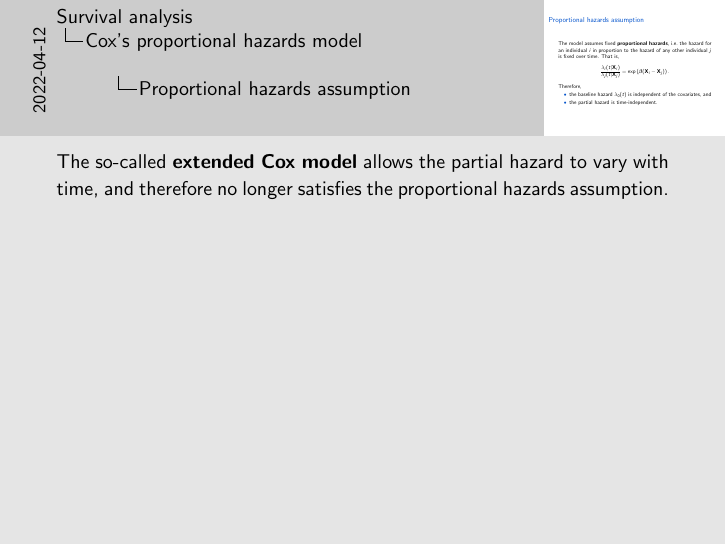
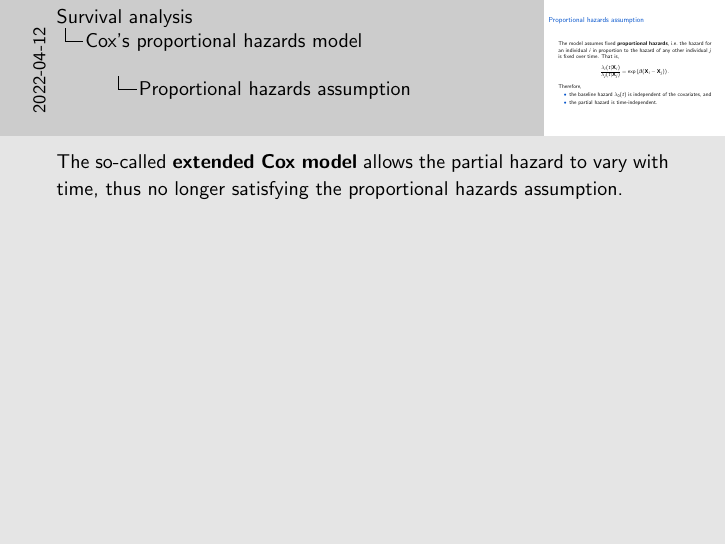
Before and after one commit to georg-wolflein/survival-analysis-talk, LaTeX slides (survival.handout.notes.tex, which reads survival.tex): page 19 of 25. Compiled offline with pdfLaTeX.

Commit message:
Spelling

```diff
--- a/survival.tex
+++ b/survival.tex
@@ -492,7 +492,7 @@
         \item the partial hazard is time-independent.
     \end{itemize}
 \end{frame}
-\note{The so-called \textbf{extended Cox model} allows the partial hazard to vary with time, and therefore no longer satisfies the proportional hazards assumption.}
+\note{The so-called \textbf{extended Cox model} allows the partial hazard to vary with time, thus no longer satisfying the proportional hazards assumption.}
 
 \begin{frame}{Partial likelihood}
     For each individual $i$, let
```
Also changed, not shown: survival.beamer.notes.pdf, survival.beamer.pdf, survival.handout.notes.pdf, survival.handout.pdf.
